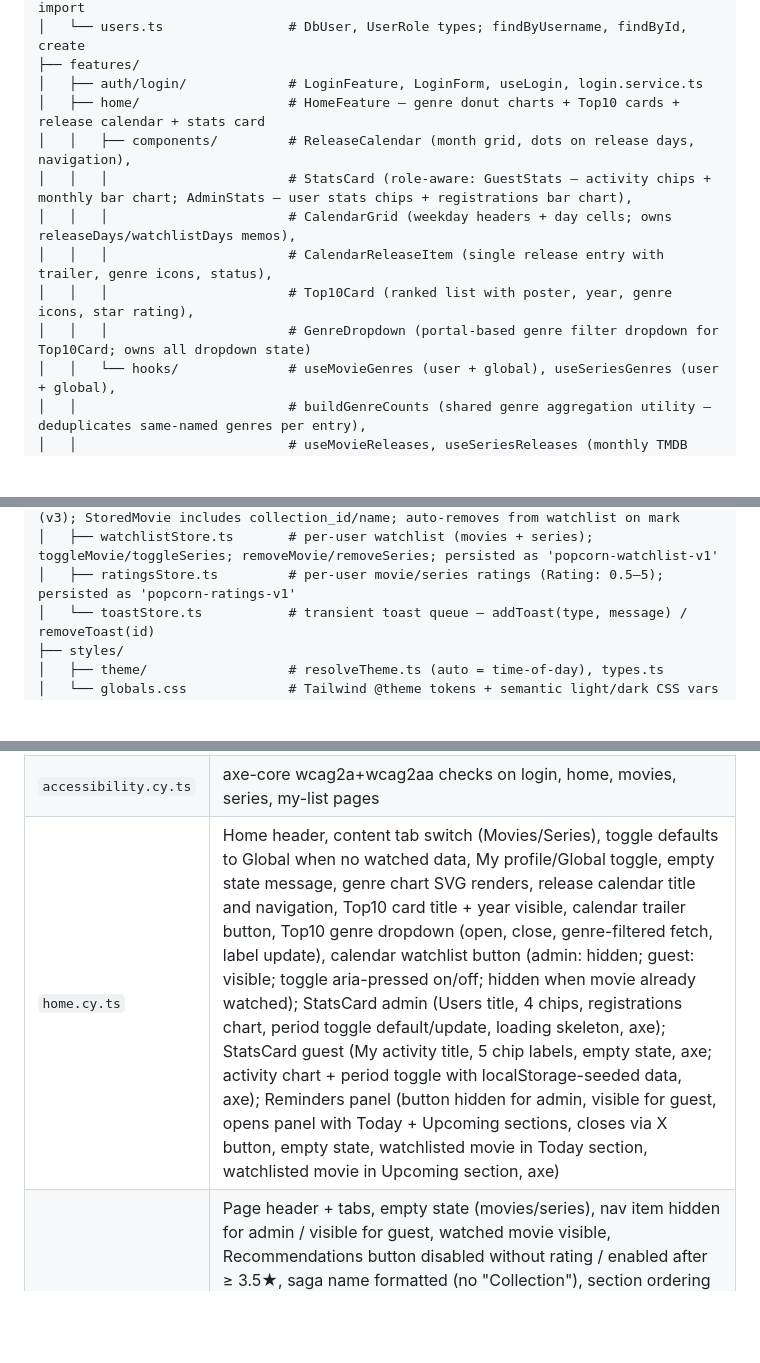
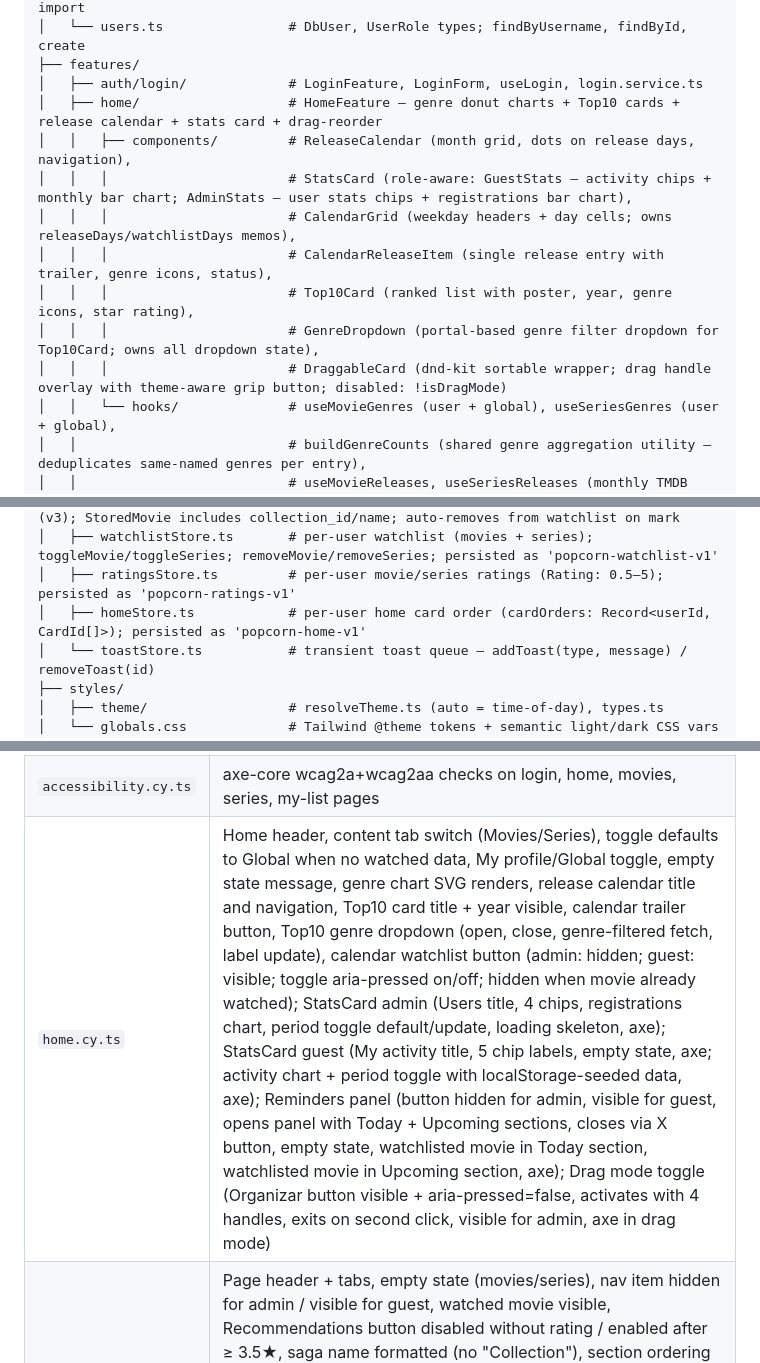
Before and after one commit to AdrianaVent/popcorn, a Markdown page: CLAUDE.md, 3 parts joined by grey strips. GitHub-like rendering; blank space fills up the shorter version.

```diff
--- a/CLAUDE.md
+++ b/CLAUDE.md
@@ -79,13 +79,14 @@ src/
 │   └── users.ts                # DbUser, UserRole types; findByUsername, findById, create
 ├── features/
 │   ├── auth/login/             # LoginFeature, LoginForm, useLogin, login.service.ts
-│   ├── home/                   # HomeFeature — genre donut charts + Top10 cards + release calendar + stats card
+│   ├── home/                   # HomeFeature — genre donut charts + Top10 cards + release calendar + stats card + drag-reorder
 │   │   ├── components/         # ReleaseCalendar (month grid, dots on release days, navigation),
 │   │   │                       # StatsCard (role-aware: GuestStats — activity chips + monthly bar chart; AdminStats — user stats chips + registrations bar chart),
 │   │   │                       # CalendarGrid (weekday headers + day cells; owns releaseDays/watchlistDays memos),
 │   │   │                       # CalendarReleaseItem (single release entry with trailer, genre icons, status),
 │   │   │                       # Top10Card (ranked list with poster, year, genre icons, star rating),
-│   │   │                       # GenreDropdown (portal-based genre filter dropdown for Top10Card; owns all dropdown state)
+│   │   │                       # GenreDropdown (portal-based genre filter dropdown for Top10Card; owns all dropdown state),
+│   │   │                       # DraggableCard (dnd-kit sortable wrapper; drag handle overlay with theme-aware grip button; disabled: !isDragMode)
 │   │   └── hooks/              # useMovieGenres (user + global), useSeriesGenres (user + global),
 │   │                           # buildGenreCounts (shared genre aggregation utility — deduplicates same-named genres per entry),
 │   │                           # useMovieReleases, useSeriesReleases (monthly TMDB releases),
@@ -165,6 +166,7 @@ src/
 │   ├── watchedStore.ts         # per-user movies Map, episodes Map, seriesData Map (v3); StoredMovie includes collection_id/name; auto-removes from watchlist on mark
 │   ├── watchlistStore.ts       # per-user watchlist (movies + series); toggleMovie/toggleSeries; removeMovie/removeSeries; persisted as 'popcorn-watchlist-v1'
 │   ├── ratingsStore.ts         # per-user movie/series ratings (Rating: 0.5–5); persisted as 'popcorn-ratings-v1'
+│   ├── homeStore.ts            # per-user home card order (cardOrders: Record<userId, CardId[]>); persisted as 'popcorn-home-v1'
 │   └── toastStore.ts           # transient toast queue — addToast(type, message) / removeToast(id)
 ├── styles/
 │   ├── theme/                  # resolveTheme.ts (auto = time-of-day), types.ts
@@ -412,7 +415,7 @@ Cypress uses `cy.task('seedUser')` / `cy.task('deleteUser')` to manage test user
 | `users.cy.ts` | List, create + toast, edit + toast, delete + toast, bulk delete + toast, self-protection, filters, import JSON + CSV, partial import failures, post-import cleanup |
 | `settings.cy.ts` | Theme switching (light / dark / high contrast), language switching (EN / ES) |
 | `accessibility.cy.ts` | axe-core wcag2a+wcag2aa checks on login, home, movies, series, my-list pages |
-| `home.cy.ts` | Home header, content tab switch (Movies/Series), toggle defaults to Global when no watched data, My profile/Global toggle, empty state message, genre chart SVG renders, release calendar title and navigation, Top10 card title + year visible, calendar trailer button, Top10 genre dropdown (open, close, genre-filtered fetch, label update), calendar watchlist button (admin: hidden; guest: visible; toggle aria-pressed on/off; hidden when movie already watched); StatsCard admin (Users title, 4 chips, registrations chart, period toggle default/update, loading skeleton, axe); StatsCard guest (My activity title, 5 chip labels, empty state, axe; activity chart + period toggle with localStorage-seeded data, axe); Reminders panel (button hidden for admin, visible for guest, opens panel with Today + Upcoming sections, closes via X button, empty state, watchlisted movie in Today section, watchlisted movie in Upcoming section, axe) |
+| `home.cy.ts` | Home header, content tab switch (Movies/Series), toggle defaults to Global when no watched data, My profile/Global toggle, empty state message, genre chart SVG renders, release calendar title and navigation, Top10 card title + year visible, calendar trailer button, Top10 genre dropdown (open, close, genre-filtered fetch, label update), calendar watchlist button (admin: hidden; guest: visible; toggle aria-pressed on/off; hidden when movie already watched); StatsCard admin (Users title, 4 chips, registrations chart, period toggle default/update, loading skeleton, axe); StatsCard guest (My activity title, 5 chip labels, empty state, axe; activity chart + period toggle with localStorage-seeded data, axe); Reminders panel (button hidden for admin, visible for guest, opens panel with Today + Upcoming sections, closes via X button, empty state, watchlisted movie in Today section, watchlisted movie in Upcoming section, axe); Drag mode toggle (Organizar button visible + aria-pressed=false, activates with 4 handles, exits on second click, visible for admin, axe in drag mode) |
 | `my-list.cy.ts` | Page header + tabs, empty state (movies/series), nav item hidden for admin / visible for guest, watched movie visible, Recommendations button disabled without rating / enabled after ≥ 3.5★, saga name formatted (no "Collection"), section ordering (standalone-first / saga-first by watchedAt), series tab + episode progress badge + "Finish to rate", recommendations drawer (opens, header title, close via X, close via Escape, items from TMDB, already-watched items excluded, clicking item opens detail modal), series recommendations items, saga drawer header name, unwatched saga placeholders visible, clicking placeholder opens detail modal, Por ver tab (visible, empty state, movie/series visible, count badge, remove on heart click), single-released-movie collection shown as standalone (not saga group); saga tests stub /collection API so CI placeholder TMDB key does not demote 2-part sagas |
 
 ---
```
Also changed, not shown: other parts of CLAUDE.md (+3 -2 lines), README.md (+10 -1 lines), docs/screenshots/home-drag-mode.png (added), 11 other files.
